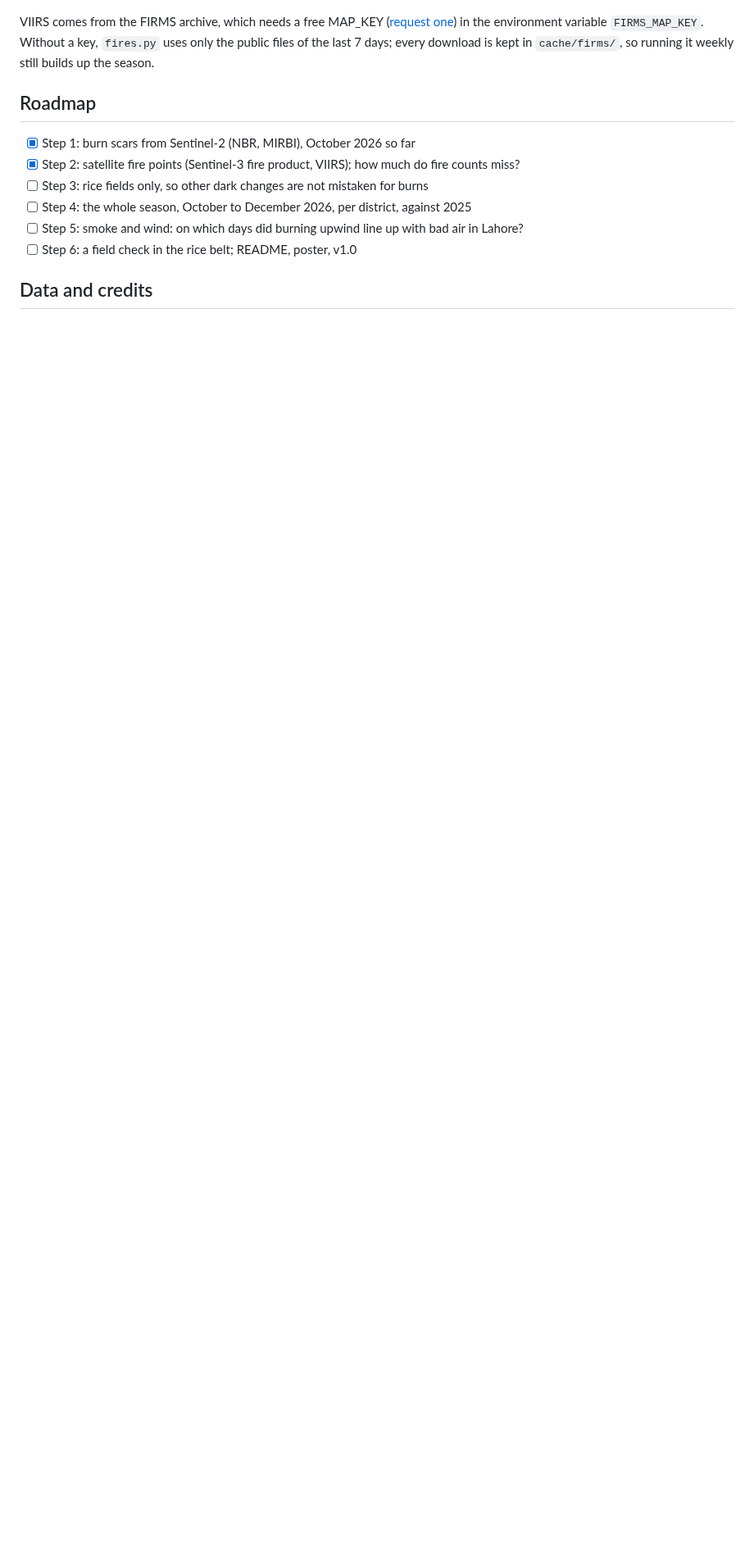
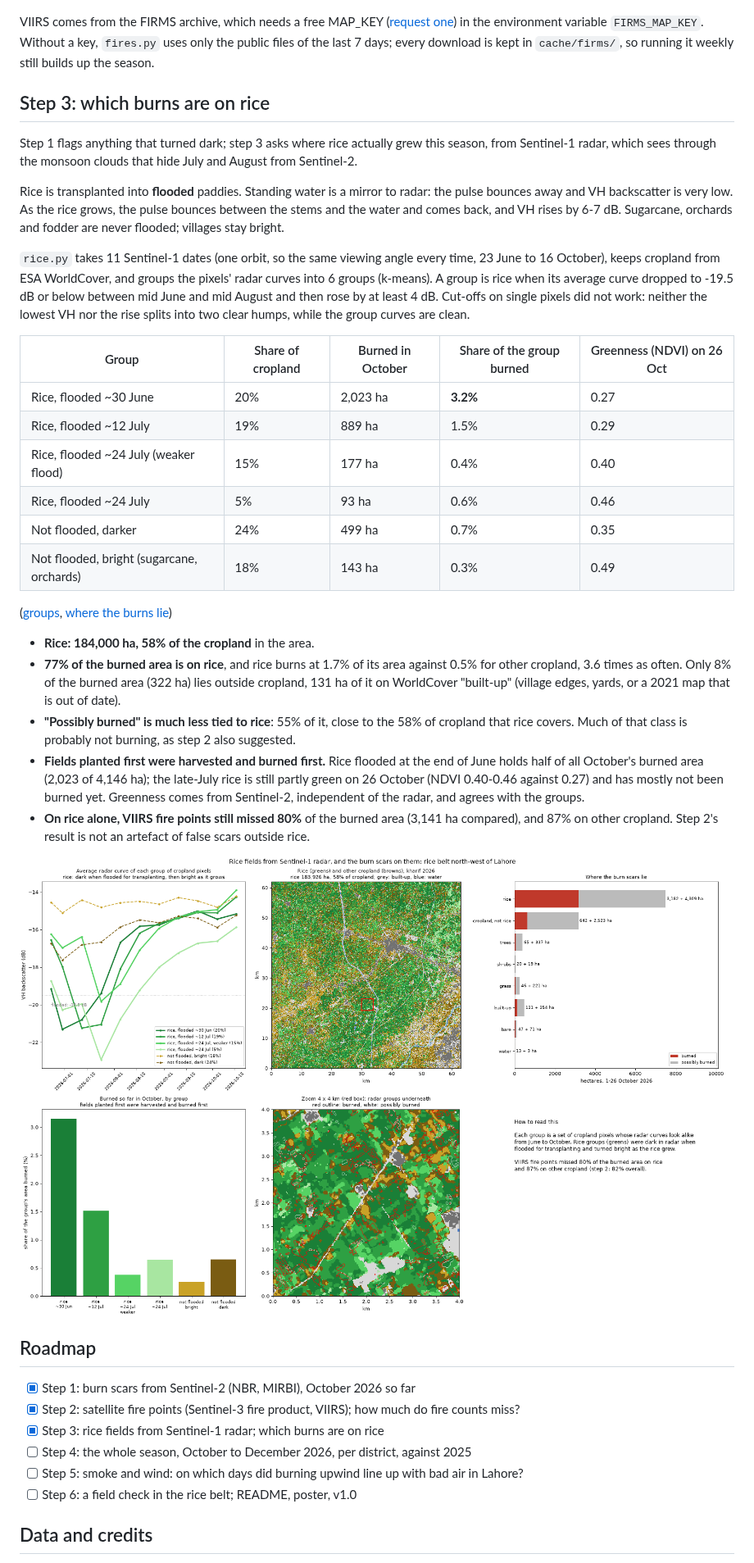
Before and after one commit to mburhankhan101-glitch/smog_locator, a Markdown page: README.md, the part around one of its changes. Shown at 82% size. Rendered like a GitHub page; pictures changed too: runs/rice_2026.png (added); blank space fills up the shorter version.

```diff
--- a/README.md
+++ b/README.md
@@ -117,11 +118,53 @@ VIIRS comes from the FIRMS archive, which needs a free MAP_KEY
 `FIRMS_MAP_KEY`. Without a key, `fires.py` uses only the public files of the last 7 days; every
 download is kept in `cache/firms/`, so running it weekly still builds up the season.
 
+## Step 3: which burns are on rice
+
+Step 1 flags anything that turned dark; step 3 asks where rice actually grew this season, from
+Sentinel-1 radar, which sees through the monsoon clouds that hide July and August from Sentinel-2.
+
+Rice is transplanted into **flooded** paddies. Standing water is a mirror to radar: the pulse
+bounces away and VH backscatter is very low. As the rice grows, the pulse bounces between the stems
+and the water and comes back, and VH rises by 6-7 dB. Sugarcane, orchards and fodder are never
+flooded; villages stay bright.
+
+`rice.py` takes 11 Sentinel-1 dates (one orbit, so the same viewing angle every time, 23 June to
+16 October), keeps cropland from ESA WorldCover, and groups the pixels' radar curves into 6 groups
+(k-means). A group is rice when its average curve dropped to -19.5 dB or below between mid June and
+mid August and then rose by at least 4 dB. Cut-offs on single pixels did not work: neither the
+lowest VH nor the rise splits into two clear humps, while the group curves are clean.
+
+| Group | Share of cropland | Burned in October | Share of the group burned | Greenness (NDVI) on 26 Oct |
+|---|---|---|---|---|
+| Rice, flooded ~30 June | 20% | 2,023 ha | **3.2%** | 0.27 |
+| Rice, flooded ~12 July | 19% | 889 ha | 1.5% | 0.29 |
+| Rice, flooded ~24 July (weaker flood) | 15% | 177 ha | 0.4% | 0.40 |
+| Rice, flooded ~24 July | 5% | 93 ha | 0.6% | 0.46 |
+| Not flooded, darker | 24% | 499 ha | 0.7% | 0.35 |
+| Not flooded, bright (sugarcane, orchards) | 18% | 143 ha | 0.3% | 0.49 |
+
+([groups](runs/rice_2026_groups.csv), [where the burns lie](runs/rice_2026_burns.csv))
+
+- **Rice: 184,000 ha, 58% of the cropland** in the area.
+- **77% of the burned area is on rice**, and rice burns at 1.7% of its area against 0.5% for other
+  cropland, 3.6 times as often. Only 8% of the burned area (322 ha) lies outside cropland, 131 ha of
+  it on WorldCover "built-up" (village edges, yards, or a 2021 map that is out of date).
+- **"Possibly burned" is much less tied to rice**: 55% of it, close to the 58% of cropland that rice
+  covers. Much of that class is probably not burning, as step 2 also suggested.
+- **Fields planted first were harvested and burned first.** Rice flooded at the end of June holds
+  half of all October's burned area (2,023 of 4,146 ha); the late-July rice is still partly green on 26 October (NDVI 0.40-0.46
+  against 0.27) and has mostly not been burned yet. Greenness comes from Sentinel-2, independent of the
+  radar, and agrees with the groups.
+- **On rice alone, VIIRS fire points still missed 80%** of the burned area (3,141 ha compared), and
+  87% on other cropland. Step 2's result is not an artefact of false scars outside rice.
+
+![Rice fields and the burns on them](runs/rice_2026.png)
+
 ## Roadmap
 
 - [x] Step 1: burn scars from Sentinel-2 (NBR, MIRBI), October 2026 so far
 - [x] Step 2: satellite fire points (Sentinel-3 fire product, VIIRS); how much do fire counts miss?
-- [ ] Step 3: rice fields only, so other dark changes are not mistaken for burns
+- [x] Step 3: rice fields from Sentinel-1 radar; which burns are on rice
 - [ ] Step 4: the whole season, October to December 2026, per district, against 2025
 - [ ] Step 5: smoke and wind: on which days did burning upwind line up with bad air in Lahore?
 - [ ] Step 6: a field check in the rice belt; README, poster, v1.0
```
Also changed, not shown: other parts of README.md (+2 -1 lines), 5 other files.
